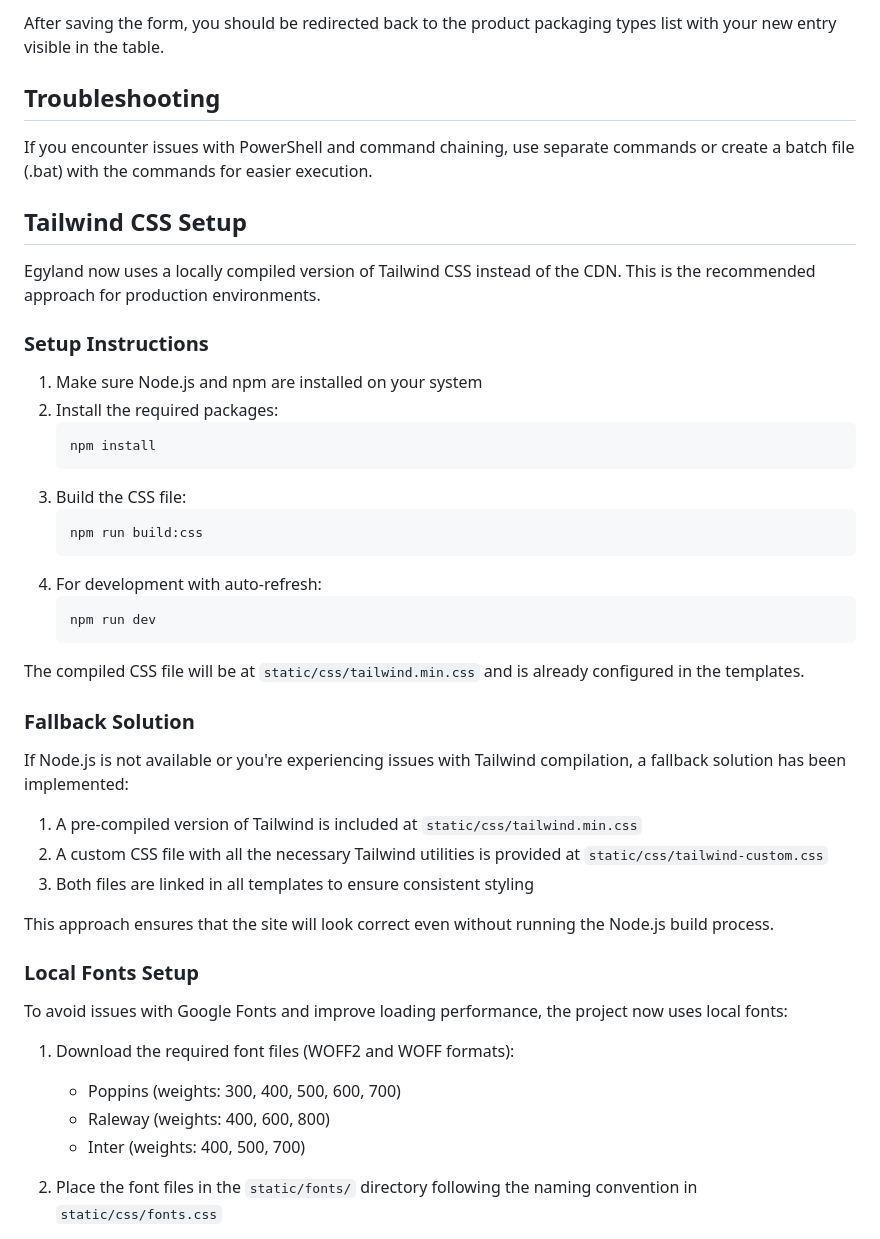
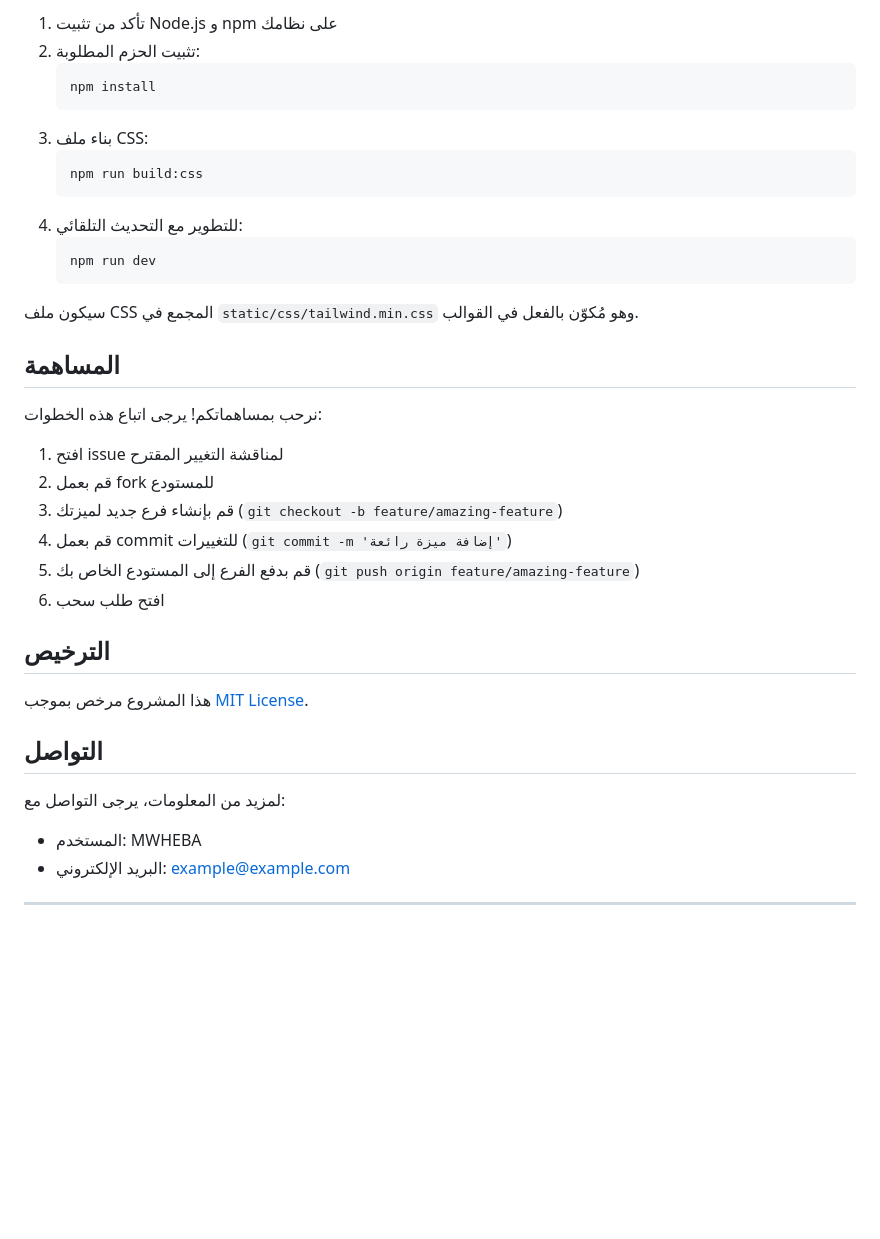
Before and after one commit to MWHEBA/Egyland, a Markdown page: README.md, the part around one of its changes. GitHub-like rendering; blank space fills up the shorter version.

````diff
--- a/README.md
+++ b/README.md
@@ -150,49 +117,39 @@ When working with Product Packaging Types, ensure that:
-After saving the form, you should be redirected back to the product packaging types list with your new entry visible in the table.
-
-## Troubleshooting
-
-If you encounter issues with PowerShell and command chaining, use separate commands or create a batch file (.bat) with the commands for easier execution.
-
-## Tailwind CSS Setup
-
-Egyland now uses a locally compiled version of Tailwind CSS instead of the CDN. This is the recommended approach for production environments.
-
-### Setup Instructions
-
-1. Make sure Node.js and npm are installed on your system
-2. Install the required packages:
+1. تأكد من تثبيت Node.js و npm على نظامك
+2. تثبيت الحزم المطلوبة:
    ```bash
    npm install
    ```
-3. Build the CSS file:
+3. بناء ملف CSS:
    ```bash
    npm run build:css
    ```
-4. For development with auto-refresh:
+4. للتطوير مع التحديث التلقائي:
    ```bash
    npm run dev
    ```
 
-The compiled CSS file will be at `static/css/tailwind.min.css` and is already configured in the templates.
+سيكون ملف CSS المجمع في `static/css/tailwind.min.css` وهو مُكوّن بالفعل في القوالب.
 
-### Fallback Solution
+## المساهمة
 
-If Node.js is not available or you're experiencing issues with Tailwind compilation, a fallback solution has been implemented:
+نرحب بمساهماتكم! يرجى اتباع هذه الخطوات:
 
-1. A pre-compiled version of Tailwind is included at `static/css/tailwind.min.css`
-2. A custom CSS file with all the necessary Tailwind utilities is provided at `static/css/tailwind-custom.css`
-3. Both files are linked in all templates to ensure consistent styling
+1. افتح issue لمناقشة التغيير المقترح
+2. قم بعمل fork للمستودع
+3. قم بإنشاء فرع جديد لميزتك (`git checkout -b feature/amazing-feature`)
+4. قم بعمل commit للتغييرات (`git commit -m 'إضافة ميزة رائعة'`)
+5. قم بدفع الفرع إلى المستودع الخاص بك (`git push origin feature/amazing-feature`)
+6. افتح طلب سحب
 
-This approach ensures that the site will look correct even without running the Node.js build process.
+## الترخيص
 
-### Local Fonts Setup
+هذا المشروع مرخص بموجب [MIT License](LICENSE).
 
-To avoid issues with Google Fonts and improve loading performance, the project now uses local fonts:
+## التواصل
 
-1. Download the required font files (WOFF2 and WOFF formats):
-   - Poppins (weights: 300, 400, 500, 600, 700)
-   - Raleway (weights: 400, 600, 800)
-   - Inter (weights: 400, 500, 700)
+لمزيد من المعلومات، يرجى التواصل مع:
+- المستخدم: MWHEBA
+- البريد الإلكتروني: [example@example.com](mailto:example@example.com)
 
-2. Place the font files in the `static/fonts/` directory following the naming convention in `static/css/fonts.css`
+---
 
````
Also changed, not shown: other parts of README.md (+65 -126 lines).
